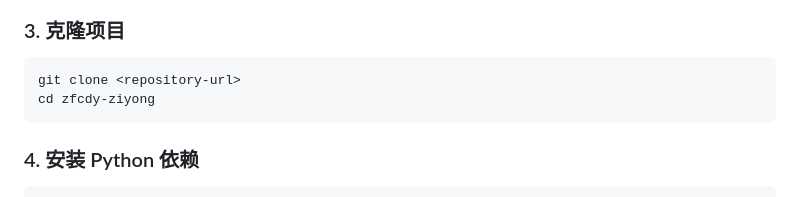
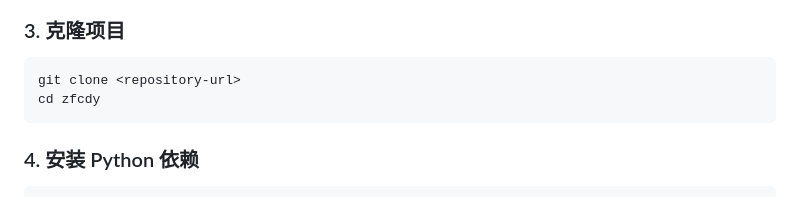
Before and after one commit to cat9999aaa/zhangfei-eat-douya, a Markdown page: README.md, the part around the change. Drawn GitHub-style.

````diff
--- a/README.md
+++ b/README.md
@@ -113,7 +113,7 @@ sudo yum install pandoc      # CentOS/RHEL
 
 ```bash
 git clone <repository-url>
-cd zfcdy-ziyong
+cd zfcdy
 ```
 
 ### 4. 安装 Python 依赖
````
